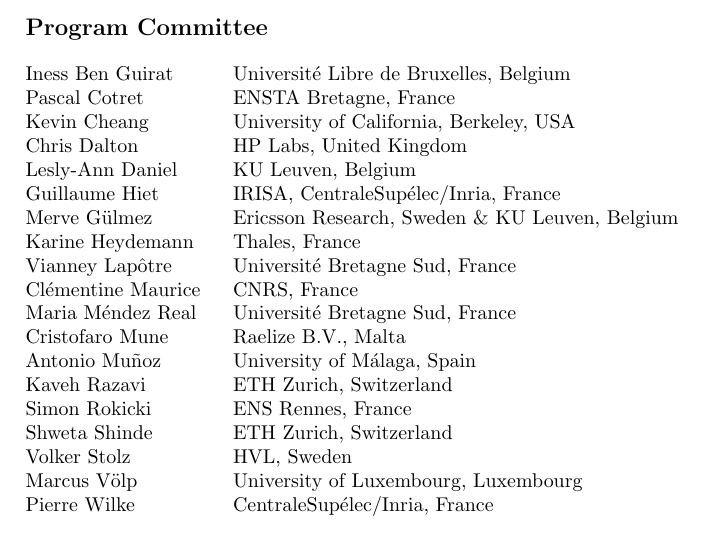
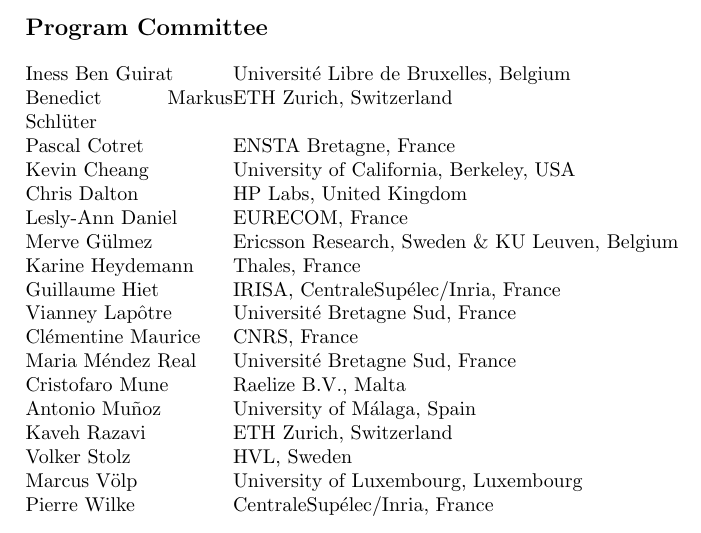
Before and after one commit to hs3-workshop/hs3-workshop.github.io, a LaTeX paper (2026-proceedings/hs3-esorics-2026-frontmatter.tex): part of page 3 of 13, cut so that both start at the same text. Compiled offline with pdfLaTeX.

Commit message:
fixed PC members here and there

```diff
--- a/2026-proceedings/hs3-esorics-2026-frontmatter.tex
+++ b/2026-proceedings/hs3-esorics-2026-frontmatter.tex
@@ -91,21 +91,21 @@
 \section*{Program Committee}
 \begin{longtable}{p{0.3\textwidth}p{0.7\textwidth}}
 Iness Ben Guirat     & Universit\'e Libre de Bruxelles, Belgium \\
+Benedict Markus
+  Schl\"uter         & ETH Zurich, Switzerland \\
 Pascal Cotret        & ENSTA Bretagne, France \\
 Kevin Cheang         & University of California, Berkeley, USA  \\
 Chris Dalton         & HP Labs, United Kingdom \\
-Lesly-Ann Daniel     & KU Leuven, Belgium \\
-Guillaume Hiet       & IRISA, CentraleSup\'elec/Inria, France \\
+Lesly-Ann Daniel     & EURECOM, France \\
 Merve G\"ulmez       & Ericsson Research, Sweden \& KU Leuven, Belgium \\
 Karine Heydemann     & Thales, France \\
+Guillaume Hiet       & IRISA, CentraleSup\'elec/Inria, France \\
 Vianney Lap\^otre    & Universit\'e Bretagne Sud, France \\
 Cl\'ementine Maurice & CNRS, France \\
 Maria M\'endez Real  & Universit\'e Bretagne Sud, France \\
 Cristofaro Mune      & Raelize B.V., Malta \\
 Antonio Mu\~noz      & University of M\'alaga, Spain \\
 Kaveh Razavi         & ETH Zurich, Switzerland \\
-Simon Rokicki        & ENS Rennes, France \\
-Shweta Shinde        & ETH Zurich, Switzerland \\
 Volker Stolz         & HVL, Sweden \\
 Marcus V\"olp        & University of  Luxembourg, Luxembourg \\
 Pierre Wilke         & CentraleSup\'elec/Inria, France \\
```
Also changed, not shown: 2026.md (+0 -1 lines).
